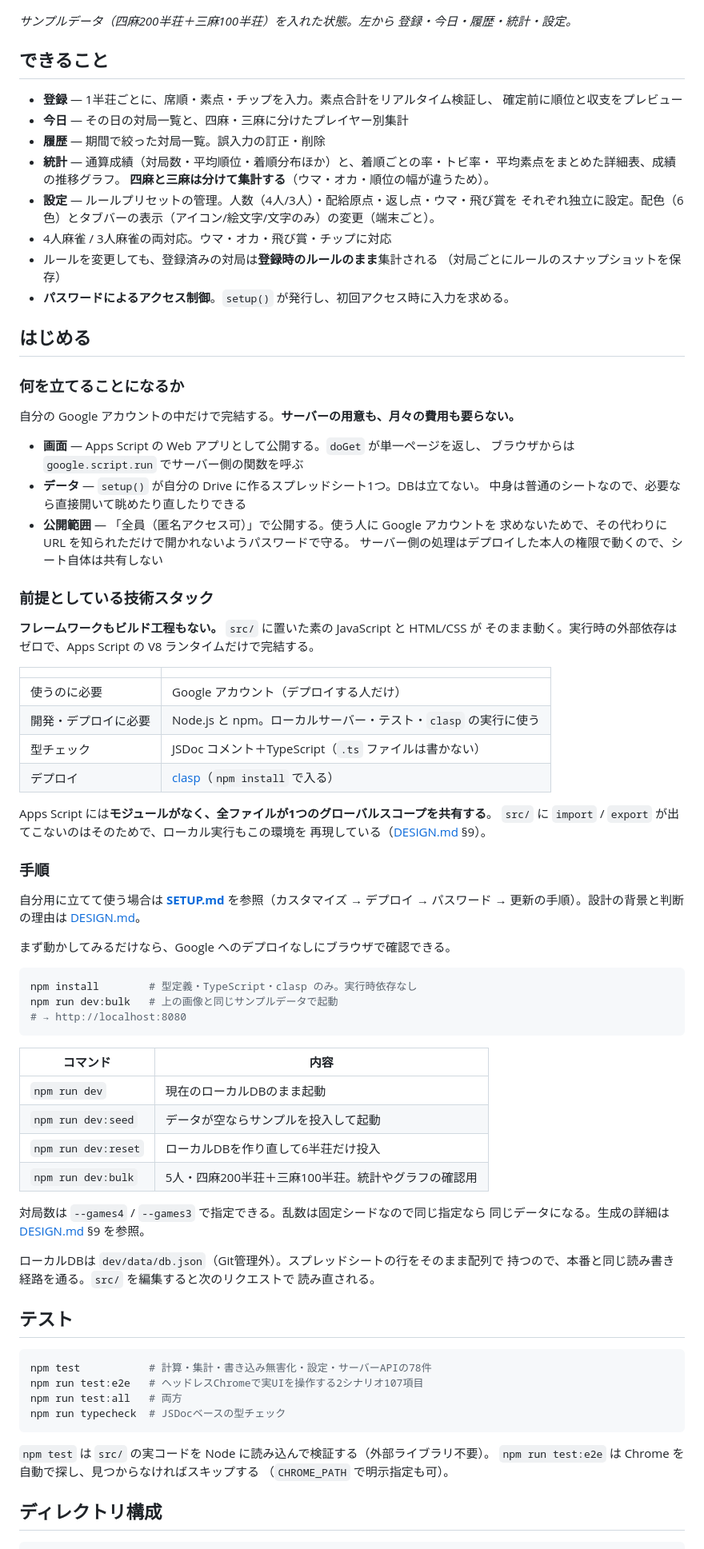
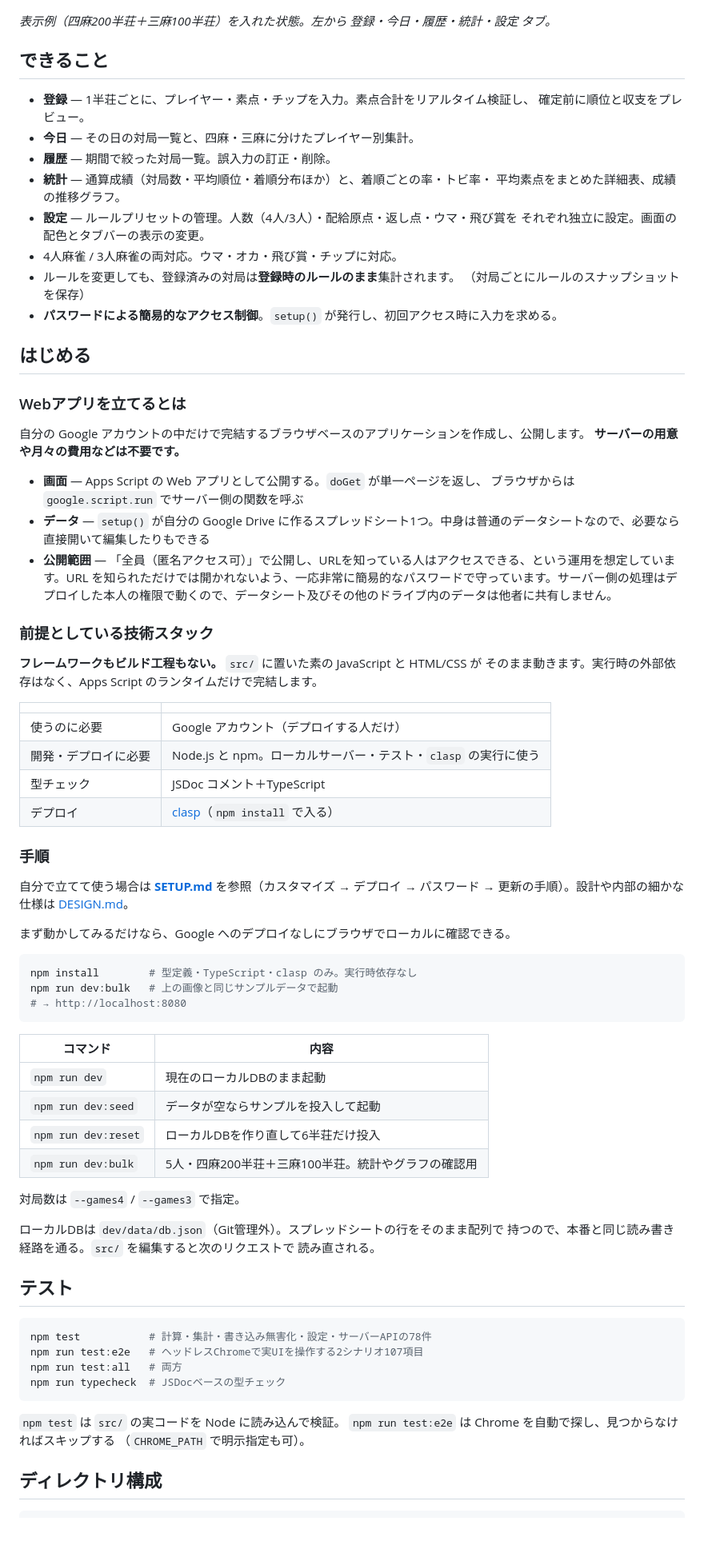
Before and after one commit to ShintaroMinami/Family_Mahjong_Record, a Markdown page: README.md, the part around one of its changes. Shown at 80% size. Rendered like a GitHub page; blank space fills up the shorter version.

````diff
--- a/README.md
+++ b/README.md
@@ -8,60 +8,53 @@ URLへアクセスして利用できる。
 
 ![登録・今日・履歴・統計・設定の各タブ](docs/screens.png)
 
-*サンプルデータ（四麻200半荘＋三麻100半荘）を入れた状態。左から 登録・今日・履歴・統計・設定。*
+*表示例（四麻200半荘＋三麻100半荘）を入れた状態。左から 登録・今日・履歴・統計・設定 タブ。*
 
 ## できること
 
-- **登録** — 1半荘ごとに、席順・素点・チップを入力。素点合計をリアルタイム検証し、
-  確定前に順位と収支をプレビュー
-- **今日** — その日の対局一覧と、四麻・三麻に分けたプレイヤー別集計
-- **履歴** — 期間で絞った対局一覧。誤入力の訂正・削除
+- **登録** — 1半荘ごとに、プレイヤー・素点・チップを入力。素点合計をリアルタイム検証し、
+  確定前に順位と収支をプレビュー。
+- **今日** — その日の対局一覧と、四麻・三麻に分けたプレイヤー別集計。
+- **履歴** — 期間で絞った対局一覧。誤入力の訂正・削除。
 - **統計** — 通算成績（対局数・平均順位・着順分布ほか）と、着順ごとの率・トビ率・
   平均素点をまとめた詳細表、成績の推移グラフ。
-  **四麻と三麻は分けて集計する**（ウマ・オカ・順位の幅が違うため）。
 - **設定** — ルールプリセットの管理。人数（4人/3人）・配給原点・返し点・ウマ・飛び賞を
-  それぞれ独立に設定。配色（6色）とタブバーの表示（アイコン/絵文字/文字のみ）の変更（端末ごと）。
-- 4人麻雀 / 3人麻雀の両対応。ウマ・オカ・飛び賞・チップに対応
-- ルールを変更しても、登録済みの対局は**登録時のルールのまま**集計される
+  それぞれ独立に設定。画面の配色とタブバーの表示の変更。
+- 4人麻雀 / 3人麻雀の両対応。ウマ・オカ・飛び賞・チップに対応。
+- ルールを変更しても、登録済みの対局は**登録時のルールのまま**集計されます。
   （対局ごとにルールのスナップショットを保存）
-- **パスワードによるアクセス制御**。`setup()` が発行し、初回アクセス時に入力を求める。
+- **パスワードによる簡易的なアクセス制御**。`setup()` が発行し、初回アクセス時に入力を求める。
 
 ## はじめる
 
-### 何を立てることになるか
+### Webアプリを立てるとは
 
-自分の Google アカウントの中だけで完結する。**サーバーの用意も、月々の費用も要らない。**
+自分の Google アカウントの中だけで完結するブラウザベースのアプリケーションを作成し、公開します。
+**サーバーの用意や月々の費用などは不要です。**
 
 - **画面** — Apps Script の Web アプリとして公開する。`doGet` が単一ページを返し、
   ブラウザからは `google.script.run` でサーバー側の関数を呼ぶ
-- **データ** — `setup()` が自分の Drive に作るスプレッドシート1つ。DBは立てない。
-  中身は普通のシートなので、必要なら直接開いて眺めたり直したりできる
-- **公開範囲** — 「全員（匿名アクセス可）」で公開する。使う人に Google アカウントを
-  求めないためで、その代わりに URL を知られただけで開かれないようパスワードで守る。
-  サーバー側の処理はデプロイした本人の権限で動くので、シート自体は共有しない
+- **データ** — `setup()` が自分の Google Drive に作るスプレッドシート1つ。中身は普通のデータシートなので、必要なら直接開いて編集したりもできる
+- **公開範囲** — 「全員（匿名アクセス可）」で公開し、URLを知っている人はアクセスできる、という運用を想定しています。URL を知られただけでは開かれないよう、一応非常に簡易的なパスワードで守っています。サーバー側の処理はデプロイした本人の権限で動くので、データシート及びその他のドライブ内のデータは他者に共有しません。
 
 ### 前提としている技術スタック
 
 **フレームワークもビルド工程もない。** `src/` に置いた素の JavaScript と HTML/CSS が
-そのまま動く。実行時の外部依存はゼロで、Apps Script の V8 ランタイムだけで完結する。
+そのまま動きます。実行時の外部依存はなく、Apps Script のランタイムだけで完結します。
 
 | | |
 |---|---|
 | 使うのに必要 | Google アカウント（デプロイする人だけ） |
 | 開発・デプロイに必要 | Node.js と npm。ローカルサーバー・テスト・`clasp` の実行に使う |
-| 型チェック | JSDoc コメント＋TypeScript（`.ts` ファイルは書かない） |
+| 型チェック | JSDoc コメント＋TypeScript |
 | デプロイ | [clasp](https://github.com/google/clasp)（`npm install` で入る） |
-
-Apps Script には**モジュールがなく、全ファイルが1つのグローバルスコープを共有する**。
-`src/` に `import` / `export` が出てこないのはそのためで、ローカル実行もこの環境を
-再現している（[DESIGN.md](DESIGN.md) §9）。
 
 ### 手順
 
-自分用に立てて使う場合は **[SETUP.md](SETUP.md)** を参照（カスタマイズ → デプロイ →
-パスワード → 更新の手順）。設計の背景と判断の理由は [DESIGN.md](DESIGN.md)。
+自分で立てて使う場合は **[SETUP.md](SETUP.md)** を参照（カスタマイズ → デプロイ →
+パスワード → 更新の手順）。設計や内部の細かな仕様は [DESIGN.md](DESIGN.md)。
 
-まず動かしてみるだけなら、Google へのデプロイなしにブラウザで確認できる。
+まず動かしてみるだけなら、Google へのデプロイなしにブラウザでローカルに確認できる。
 
 ```bash
 npm install        # 型定義・TypeScript・clasp のみ。実行時依存なし
@@ -76,8 +69,7 @@ npm run dev:bulk   # 上の画像と同じサンプルデータで起動
 | `npm run dev:reset` | ローカルDBを作り直して6半荘だけ投入 |
 | `npm run dev:bulk` | 5人・四麻200半荘＋三麻100半荘。統計やグラフの確認用 |
 
-対局数は `--games4` / `--games3` で指定できる。乱数は固定シードなので同じ指定なら
-同じデータになる。生成の詳細は [DESIGN.md](DESIGN.md) §9 を参照。
+対局数は `--games4` / `--games3` で指定。
 
 ローカルDBは `dev/data/db.json`（Git管理外）。スプレッドシートの行をそのまま配列で
 持つので、本番と同じ読み書き経路を通る。`src/` を編集すると次のリクエストで
@@ -92,7 +84,7 @@ npm run test:all   # 両方
 npm run typecheck  # JSDocベースの型チェック
 ```
 
-`npm test` は `src/` の実コードを Node に読み込んで検証する（外部ライブラリ不要）。
+`npm test` は `src/` の実コードを Node に読み込んで検証。
 `npm run test:e2e` は Chrome を自動で探し、見つからなければスキップする
 （`CHROME_PATH` で明示指定も可）。
 
````
Also changed, not shown: other parts of README.md (+1 -1 lines).
